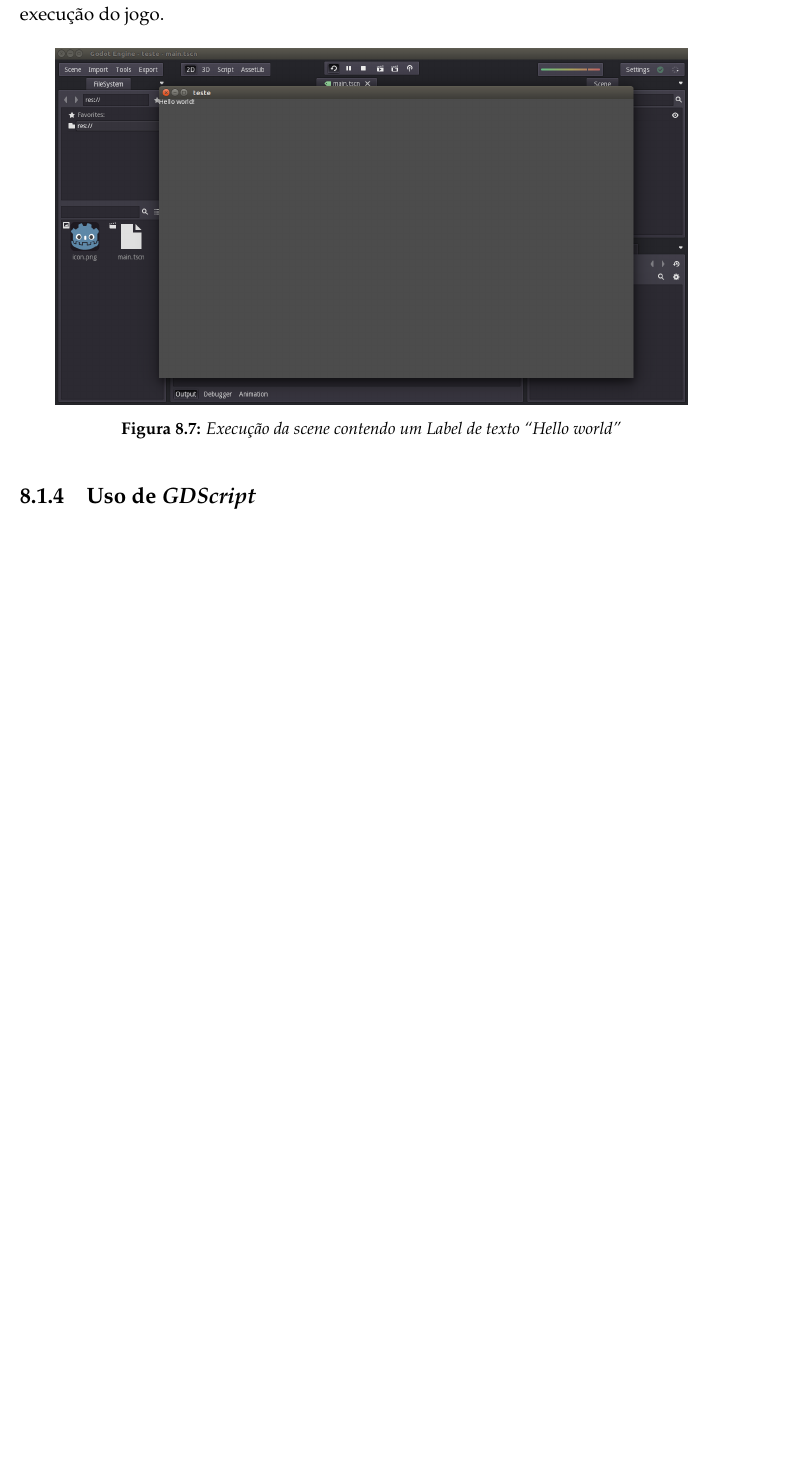
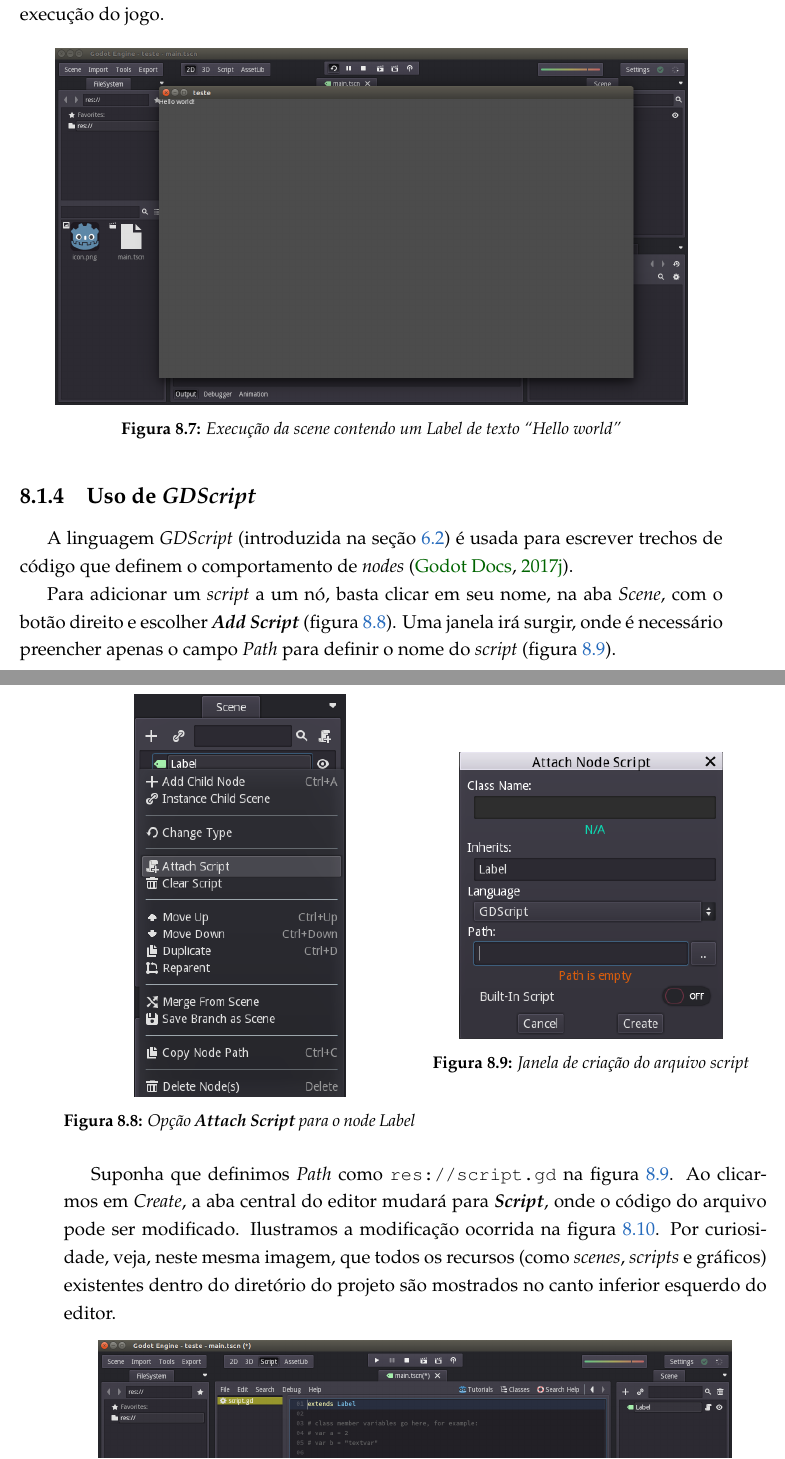
Before and after one commit to SamuraiSigma/mac0499, a LaTeX thesis (monograph/tex/main.tex, which reads monograph/tex/color-clutter.tex): part of page 72 of 80 before the commit and two parts of pages 72 and 73 of 82 after it, the two joined at a grey line, cut so that both start at the same text, the shorter picture padded with empty space. Compiled offline with pdfLaTeX.

Commit message:
Add subsection about GDScript usage in Godot editor

```diff
--- a/monograph/tex/color-clutter.tex
+++ b/monograph/tex/color-clutter.tex
@@ -104,3 +104,25 @@ O resultado, apresentado na figura \ref{editor-hello-world}, será a abertura de
 
 \subsection{Uso de \textit{GDScript}}
 
+A linguagem \textit{GDScript} (introduzida na seção \ref{godotLanguages}) é usada para escrever trechos de código que definem o comportamento de \textit{nodes} \citep{godotScripting}.
+
+Para adicionar um \textit{script} a um nó, basta clicar em seu nome, na aba \textit{Scene}, com o botão direito e escolher \textbf{\textit{Add Script}} (figura \ref{editor-attach-script}). Uma janela irá surgir, onde é necessário preencher apenas o campo \textit{Path} para definir o nome do \textit{script} (figura \ref{editor-script-window}).
+
+\begin{figure}[H]
+  \centering
+
+  \begin{minipage}{.5\textwidth}
+    \centering
+    \includegraphics[width=.6\textwidth]{image/editor-attach-script}
+    \caption{Opção \textbf{\textit{Attach Script}} para o \textit{node} \textit{Label}}
+    \label{editor-attach-script}
+  \end{minipage}%
+  \begin{minipage}{.5\textwidth}
+    \centering
+    \includegraphics[width=.75\textwidth]{image/editor-script-window}
+    \caption{Janela de criação do arquivo \textit{script}}
+    \label{editor-script-window}
+  \end{minipage}
+\end{figure}
+
+Suponha que definimos \textit{Path} como \texttt{res://script.gd} na figura \ref{editor-script-window}. Ao clicarmos em \textit{Create}, a aba central do editor mudará para \textbf{\textit{Script}}, onde o código do arquivo pode ser modificado. Ilustramos a modificação ocorrida na figura \ref{editor-script-write}. Por curiosidade, veja, neste mesma imagem, que todos os recursos (como \textit{scenes}, \textit{scripts} e gráficos) existentes dentro do diretório do projeto são mostrados no canto inferior esquerdo do editor.
```
Also changed, not shown: monograph/bib/godot.bib (+11 -3 lines), monograph/tex/godot.tex (+2 -1 lines), monograph/Monografia.pdf, monograph/image/editor-attach-script.png (added), monograph/image/editor-script-window.png (added), monograph/image/editor-script-write.png (added), monograph/tex/color-clutter.tex (23 more changed lines).
